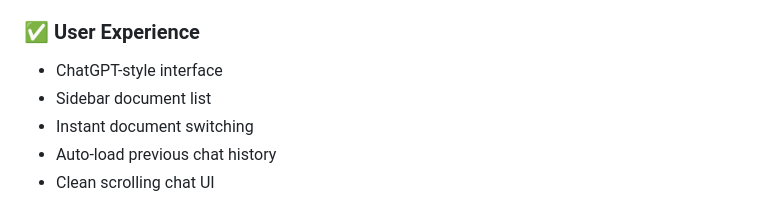
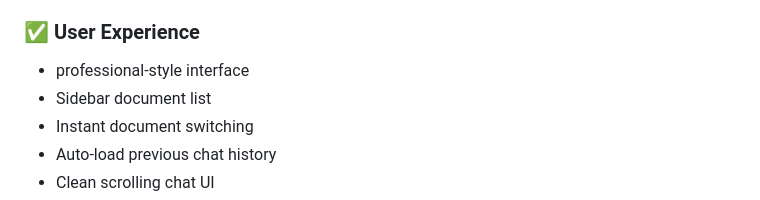
Before and after one commit to dawalmalik0405-spec/rag-ai-assistant, a Markdown page: README.md, the part around the change. Rendered like a GitHub page.

```diff
--- a/README.md
+++ b/README.md
@@ -19,7 +19,7 @@ This project combines **FastAPI**, **LangChain**, **ChromaDB**, and **Groq LLMs*
 
 ### ✅ User Experience
 
-* ChatGPT-style interface
+* professional-style interface
 * Sidebar document list
 * Instant document switching
 * Auto-load previous chat history
```
